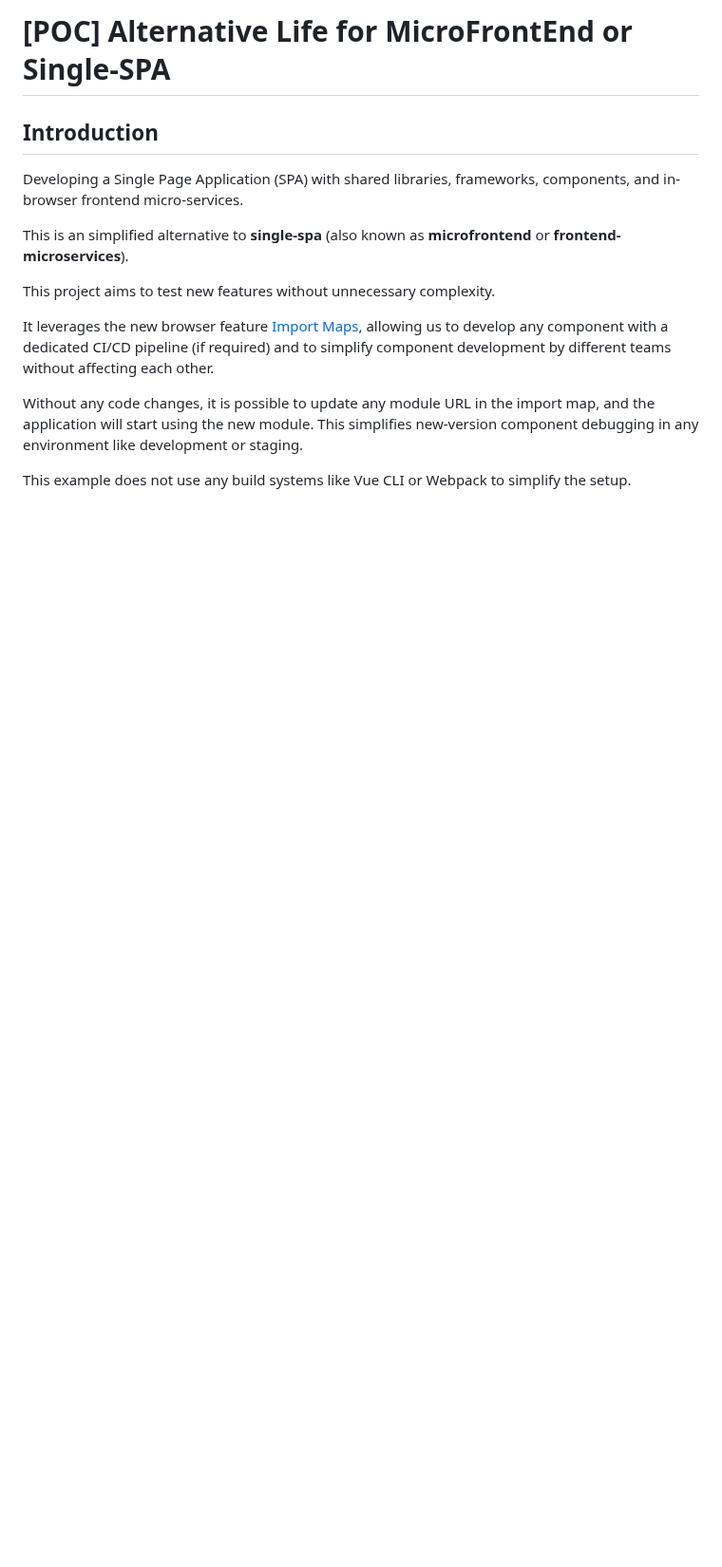
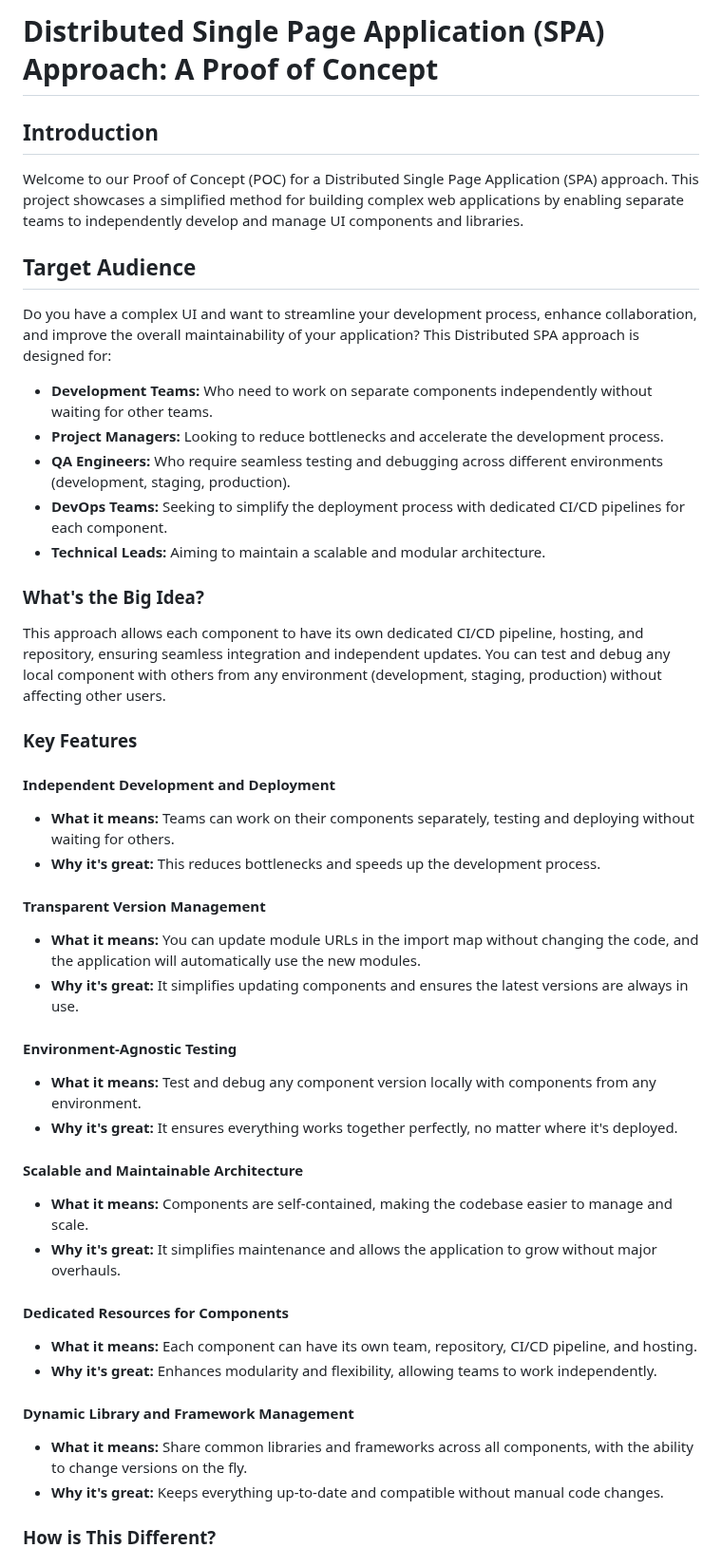
Before and after one commit to xaxay/imlab, a Markdown page: README.md, the part around one of its changes. Shown at 95% size. Rendered like a GitHub page; blank space fills up the shorter version.

```diff
--- a/README.md
+++ b/README.md
@@ -1,15 +1,48 @@
-# [POC] Alternative Life for MicroFrontEnd or Single-SPA
+# Distributed Single Page Application (SPA) Approach: A Proof of Concept
 
 ## Introduction
 
-Developing a Single Page Application (SPA) with shared libraries, frameworks, components, and in-browser frontend micro-services.
+Welcome to our Proof of Concept (POC) for a Distributed Single Page Application (SPA) approach. This project showcases a simplified method for building complex web applications by enabling separate teams to independently develop and manage UI components and libraries.
 
-This is an simplified alternative to **single-spa** (also known as **microfrontend** or **frontend-microservices**).
+## Target Audience
 
-This project aims to test new features without unnecessary complexity.
+Do you have a complex UI and want to streamline your development process, enhance collaboration, and improve the overall maintainability of your application? This Distributed SPA approach is designed for:
 
-It leverages the new browser feature [Import Maps](https://html.spec.whatwg.org/multipage/webappapis.html#import-maps), allowing us to develop any component with a dedicated CI/CD pipeline (if required) and to simplify component development by different teams without affecting each other.
+- **Development Teams:** Who need to work on separate components independently without waiting for other teams.
+- **Project Managers:** Looking to reduce bottlenecks and accelerate the development process.
+- **QA Engineers:** Who require seamless testing and debugging across different environments (development, staging, production).
+- **DevOps Teams:** Seeking to simplify the deployment process with dedicated CI/CD pipelines for each component.
+- **Technical Leads:** Aiming to maintain a scalable and modular architecture.
 
-Without any code changes, it is possible to update any module URL in the import map, and the application will start using the new module. This simplifies new-version component debugging in any environment like development or staging.
+### What's the Big Idea?
 
-This example does not use any build systems like Vue CLI or Webpack to simplify the setup.
+This approach allows each component to have its own dedicated CI/CD pipeline, hosting, and repository, ensuring seamless integration and independent updates. You can test and debug any local component with others from any environment (development, staging, production) without affecting other users.
+
+### Key Features
+
+#### Independent Development and Deployment
+- **What it means:** Teams can work on their components separately, testing and deploying without waiting for others.
+- **Why it's great:** This reduces bottlenecks and speeds up the development process.
+
+#### Transparent Version Management
+- **What it means:** You can update module URLs in the import map without changing the code, and the application will automatically use the new modules.
+- **Why it's great:** It simplifies updating components and ensures the latest versions are always in use.
+
+#### Environment-Agnostic Testing
+- **What it means:** Test and debug any component version locally with components from any environment.
+- **Why it's great:** It ensures everything works together perfectly, no matter where it's deployed.
+
+#### Scalable and Maintainable Architecture
+- **What it means:** Components are self-contained, making the codebase easier to manage and scale.
+- **Why it's great:** It simplifies maintenance and allows the application to grow without major overhauls.
+
+#### Dedicated Resources for Components
+- **What it means:** Each component can have its own team, repository, CI/CD pipeline, and hosting.
+- **Why it's great:** Enhances modularity and flexibility, allowing teams to work independently.
+
+#### Dynamic Library and Framework Management
+- **What it means:** Share common libraries and frameworks across all components, with the ability to change versions on the fly.
+- **Why it's great:** Keeps everything up-to-date and compatible without manual code changes.
+
+### How is This Different?
+
```
Also changed, not shown: other parts of README.md (+13 -0 lines).
